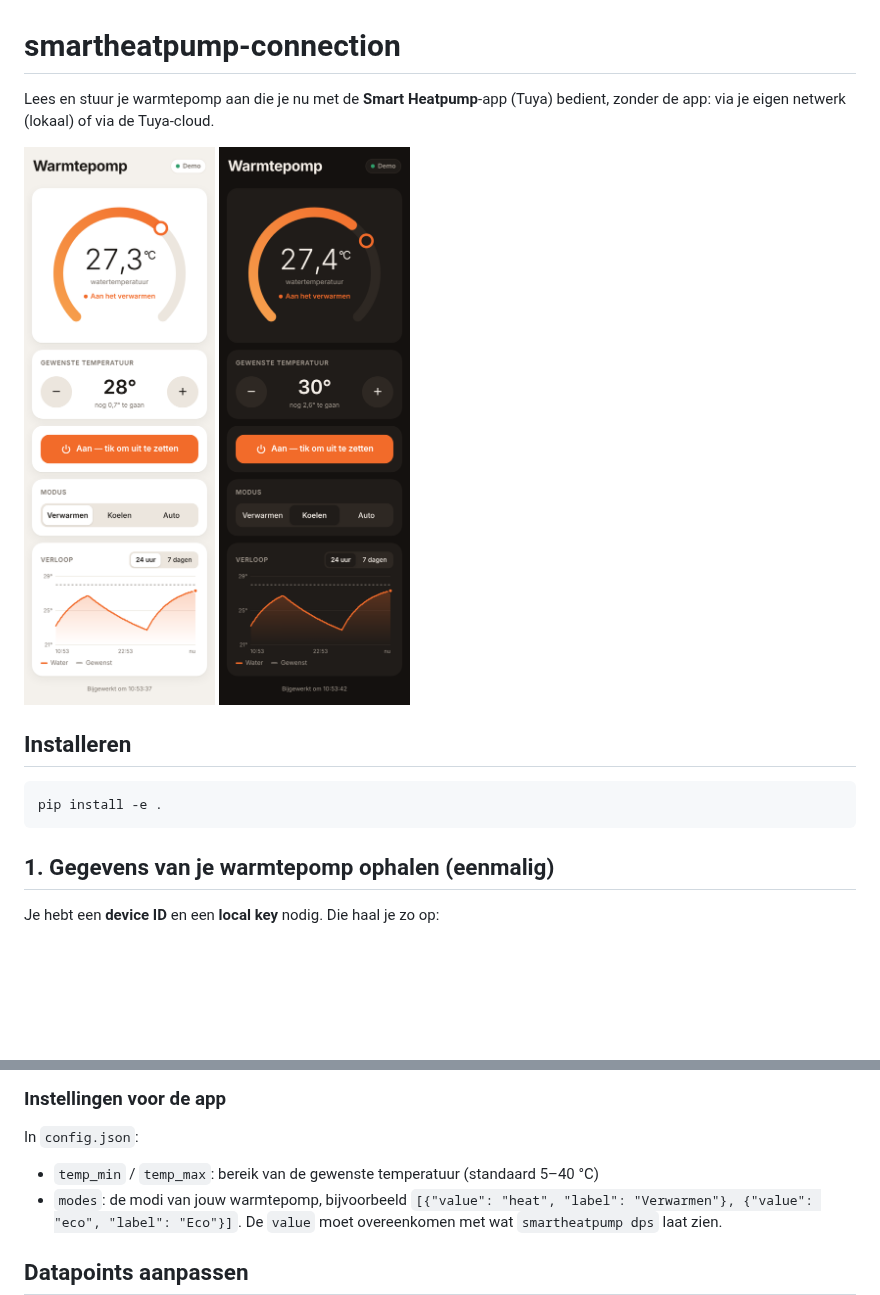
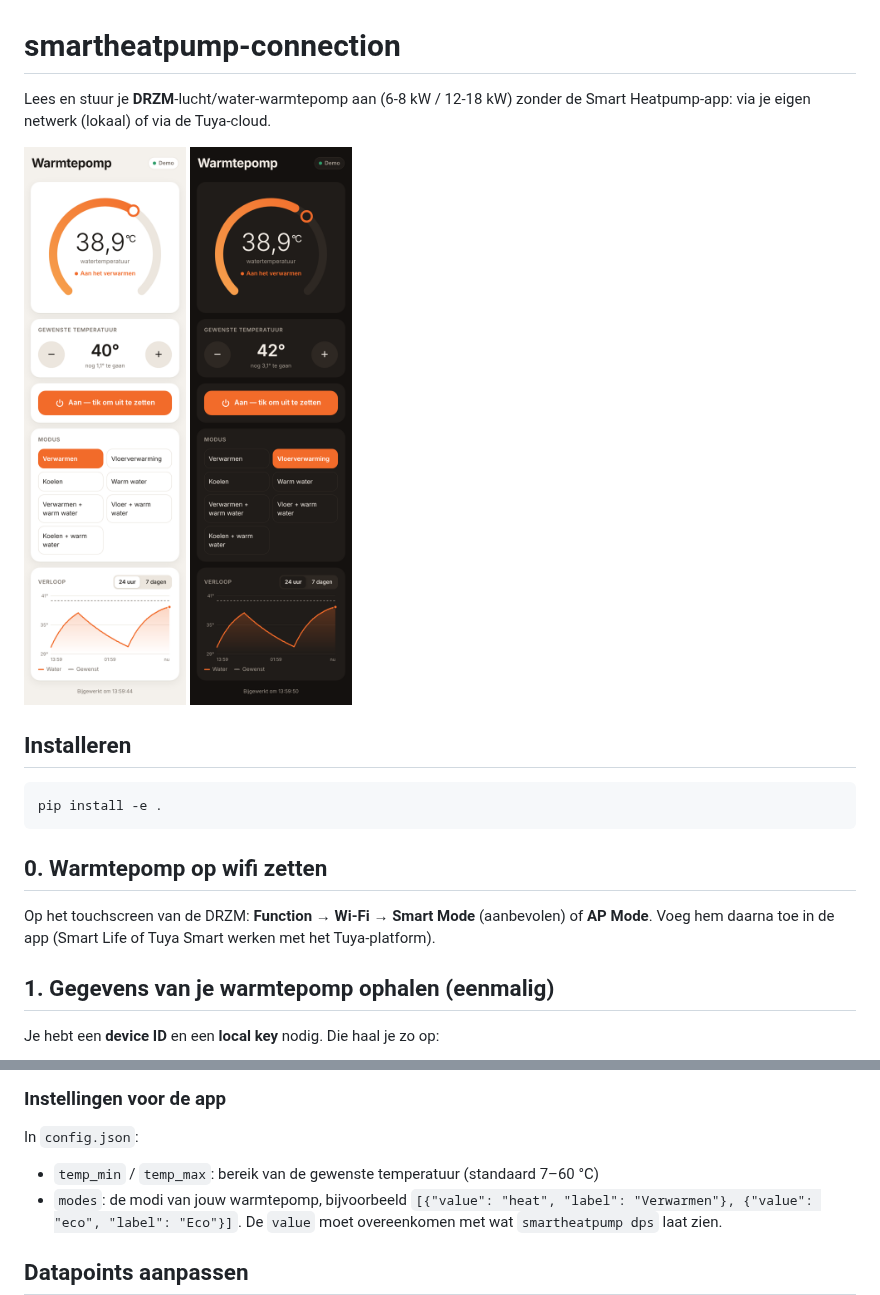
Before and after one commit to niels1991d/Smartheatpump-connection, a Markdown page: README.md, 2 parts joined by grey strips. Drawn GitHub-style; pictures changed too: docs/screenshot-donker.png, docs/screenshot-licht.png; blank space fills up the shorter version.

````diff
--- a/README.md
+++ b/README.md
@@ -1,7 +1,7 @@
 # smartheatpump-connection
 
-Lees en stuur je warmtepomp aan die je nu met de **Smart Heatpump**-app (Tuya) bedient,
-zonder de app: via je eigen netwerk (lokaal) of via de Tuya-cloud.
+Lees en stuur je **DRZM**-lucht/water-warmtepomp aan (6-8 kW / 12-18 kW) zonder de
+Smart Heatpump-app: via je eigen netwerk (lokaal) of via de Tuya-cloud.
 
 <p>
   <img src="docs/screenshot-licht.png" width="260" alt="App in lichte modus">
@@ -13,6 +13,11 @@ zonder de app: via je eigen netwerk (lokaal) of via de Tuya-cloud.
 ```bash
 pip install -e .
 ```
+
+## 0. Warmtepomp op wifi zetten
+
+Op het touchscreen van de DRZM: **Function → Wi-Fi → Smart Mode** (aanbevolen) of **AP Mode**.
+Voeg hem daarna toe in de app (Smart Life of Tuya Smart werken met het Tuya-platform).
 
 ## 1. Gegevens van je warmtepomp ophalen (eenmalig)
 
@@ -108,7 +113,7 @@ Stel daarnaast altijd een wachtwoord in als de app buiten je eigen netwerk berei
 
 In `config.json`:
 
-- `temp_min` / `temp_max`: bereik van de gewenste temperatuur (standaard 5–40 °C)
+- `temp_min` / `temp_max`: bereik van de gewenste temperatuur (standaard 7–60 °C)
 - `modes`: de modi van jouw warmtepomp, bijvoorbeeld
   `[{"value": "heat", "label": "Verwarmen"}, {"value": "eco", "label": "Eco"}]`.
   De `value` moet overeenkomen met wat `smartheatpump dps` laat zien.
````
Also changed, not shown: 6 other files.
